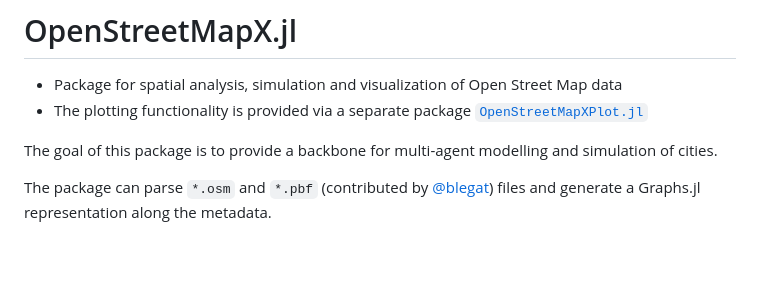
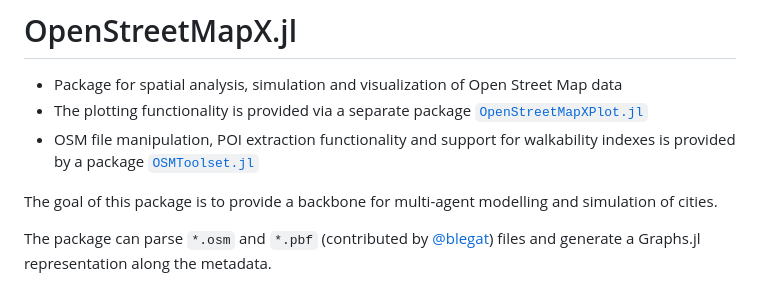
Before and after one commit to pszufe/OpenStreetMapX.jl, a Markdown page: README.md, the part around the change. Rendered like a GitHub page; blank space fills up the shorter version.

```diff
--- a/README.md
+++ b/README.md
@@ -2,6 +2,7 @@
 
 * Package for spatial analysis, simulation and visualization of Open Street Map data
 * The plotting functionality is provided via a separate package [`OpenStreetMapXPlot.jl`](https://github.com/pszufe/OpenStreetMapXPlot.jl)
+* OSM file manipulation, POI extraction functionality and support for walkability indexes is provided by a package [`OSMToolset.jl`](https://github.com/pszufe/OSMToolset.jl)
 
 The goal of this package is to provide a backbone for multi-agent modelling and simulation of cities.
 
```
